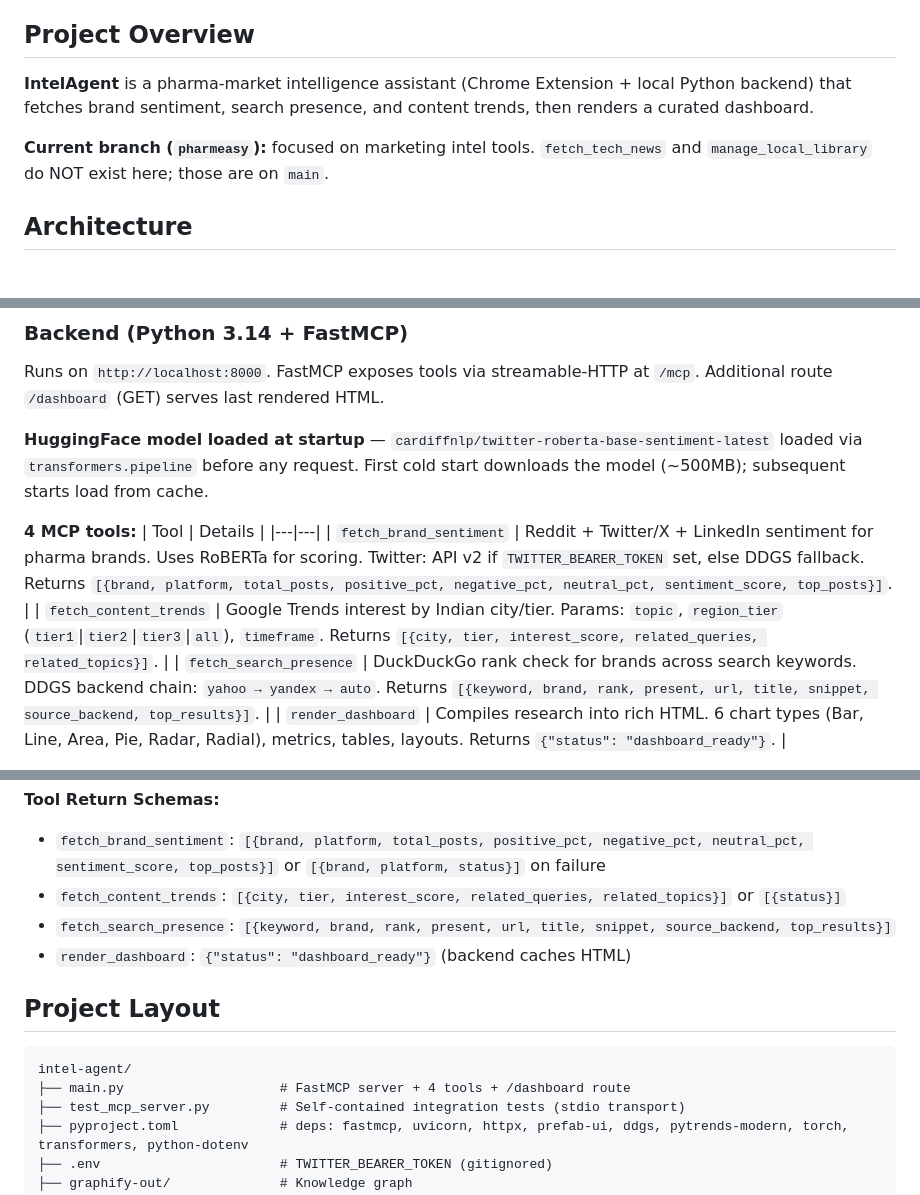
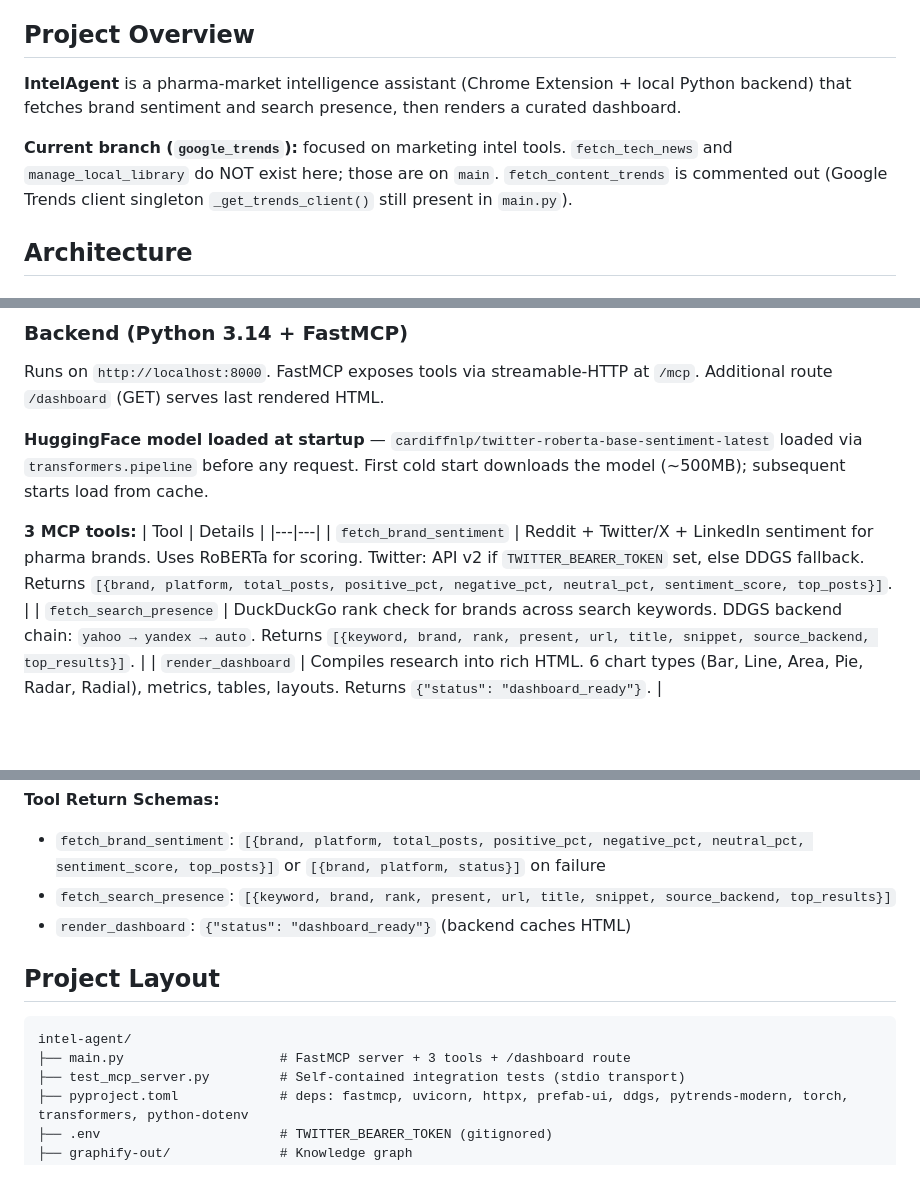
Before and after one commit to swapniel99/intel-agent, a Markdown page: CLAUDE.md, 3 parts joined by grey strips. Drawn GitHub-style; blank space fills up the shorter version.

Commit message:
docs: remove fetch_content_trends MCP tool and document current limitations in CLAUDE.md

````diff
--- a/CLAUDE.md
+++ b/CLAUDE.md
@@ -4,9 +4,9 @@ This file provides guidance to Claude Code (claude.ai/code) when working with co
 
 ## Project Overview
 
-**IntelAgent** is a pharma-market intelligence assistant (Chrome Extension + local Python backend) that fetches brand sentiment, search presence, and content trends, then renders a curated dashboard.
+**IntelAgent** is a pharma-market intelligence assistant (Chrome Extension + local Python backend) that fetches brand sentiment and search presence, then renders a curated dashboard.
 
-**Current branch (`pharmeasy`):** focused on marketing intel tools. `fetch_tech_news` and `manage_local_library` do NOT exist here; those are on `main`.
+**Current branch (`google_trends`):** focused on marketing intel tools. `fetch_tech_news` and `manage_local_library` do NOT exist here; those are on `main`. `fetch_content_trends` is commented out (Google Trends client singleton `_get_trends_client()` still present in `main.py`).
 
 ## Architecture
 
@@ -32,11 +32,10 @@ Runs on `http://localhost:8000`. FastMCP exposes tools via streamable-HTTP at `/
 
 **HuggingFace model loaded at startup** — `cardiffnlp/twitter-roberta-base-sentiment-latest` loaded via `transformers.pipeline` before any request. First cold start downloads the model (~500MB); subsequent starts load from cache.
 
-**4 MCP tools:**
+**3 MCP tools:**
 | Tool | Details |
 |---|---|
 | `fetch_brand_sentiment` | Reddit + Twitter/X + LinkedIn sentiment for pharma brands. Uses RoBERTa for scoring. Twitter: API v2 if `TWITTER_BEARER_TOKEN` set, else DDGS fallback. Returns `[{brand, platform, total_posts, positive_pct, negative_pct, neutral_pct, sentiment_score, top_posts}]`. |
-| `fetch_content_trends` | Google Trends interest by Indian city/tier. Params: `topic`, `region_tier` (`tier1`\|`tier2`\|`tier3`\|`all`), `timeframe`. Returns `[{city, tier, interest_score, related_queries, related_topics}]`. |
 | `fetch_search_presence` | DuckDuckGo rank check for brands across search keywords. DDGS backend chain: `yahoo → yandex → auto`. Returns `[{keyword, brand, rank, present, url, title, snippet, source_backend, top_results}]`. |
 | `render_dashboard` | Compiles research into rich HTML. 6 chart types (Bar, Line, Area, Pie, Radar, Radial), metrics, tables, layouts. Returns `{"status": "dashboard_ready"}`. |
 
@@ -98,7 +99,6 @@ TWITTER_BEARER_TOKEN=xxx uv run pytest test_mcp_server.py -v
 
 **Tool Return Schemas:**
 - `fetch_brand_sentiment`: `[{brand, platform, total_posts, positive_pct, negative_pct, neutral_pct, sentiment_score, top_posts}]` or `[{brand, platform, status}]` on failure
-- `fetch_content_trends`: `[{city, tier, interest_score, related_queries, related_topics}]` or `[{status}]`
 - `fetch_search_presence`: `[{keyword, brand, rank, present, url, title, snippet, source_backend, top_results}]`
 - `render_dashboard`: `{"status": "dashboard_ready"}` (backend caches HTML)
 
@@ -106,7 +106,7 @@ TWITTER_BEARER_TOKEN=xxx uv run pytest test_mcp_server.py -v
 
 ```
 intel-agent/
-├── main.py                    # FastMCP server + 4 tools + /dashboard route
+├── main.py                    # FastMCP server + 3 tools + /dashboard route
 ├── test_mcp_server.py         # Self-contained integration tests (stdio transport)
 ├── pyproject.toml             # deps: fastmcp, uvicorn, httpx, prefab-ui, ddgs, pytrends-modern, torch, transformers, python-dotenv
 ├── .env                       # TWITTER_BEARER_TOKEN (gitignored)
````
Also changed, not shown: other parts of CLAUDE.md (+2 -0 lines).
